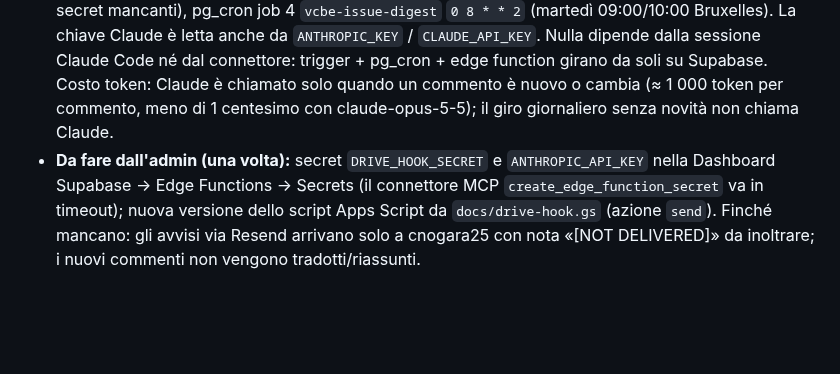
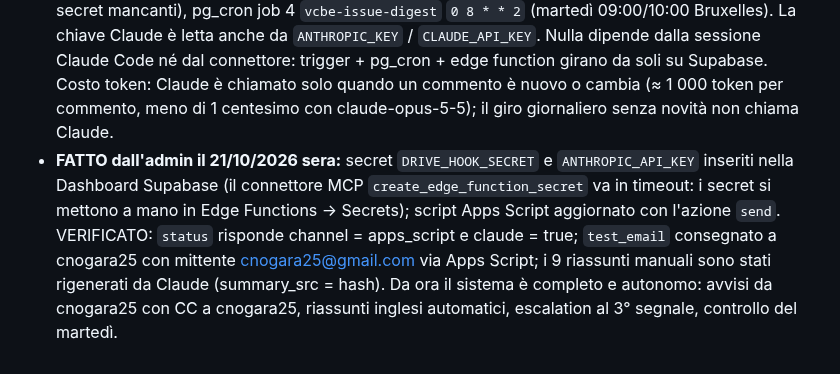
Before and after one commit to chrinogara/video-challenge-be, a Markdown page: CLAUDE.md, the part around the change. Drawn GitHub-style; blank space fills up the shorter version.

Commit message:
CLAUDE.md: secret e script Apps Script configurati, canale apps_script e Claude verificati
Co-Authored-By: Claude Fable 5.1 <noreply@anthropic.com>
Claude-Session: https://claude.ai/code/session_01RjoVonsV6vrPXoBxJ9HT37

```diff
--- a/CLAUDE.md
+++ b/CLAUDE.md
@@ -68,4 +68,4 @@
 - App (index.html): nel modulo, sotto «Host team», il riquadro «Problems reported at this venue in previous matches» (EN/FR/NL) con domanda sì/no per ogni problema aperto (obbligatoria; riassunto inglese + punti); le risposte vanno in `prev_issue_checks` di `send-report` (v9: anche nel PDF e nell'email). Pannello admin → colonna «Weekly check»: scheda «Club problems & alerts» (problemi aperti con «Mark resolved», interruttore alert automatici, «Send problem alerts now», prossime gare con nome del Video Referee e stato dell'avviso, «Preview email»).
 - Lo schema è stato applicato il 21/10/2026 con `execute_sql` a pezzi (apply_migration e i batch con `drop trigger` andavano in timeout a 60 s): non c'è riga in `schema_migrations`. Il codice delle edge function resta fuori dal repo: leggere con `get_edge_function` prima di modificarlo.
 - **Stato al 21/10/2026 sera (dopo la conferma «Invia» dell'utente):** `issue_alerts_enabled` = true (avvisi automatici ATTIVI). Primo invio ufficiale fatto dalla sessione Claude Code con il connettore Gmail di srlchrisa (CC cnogara25) perché DRIVE_HOOK_SECRET non era ancora impostato: 6 email per le gare 21–25/10 (Herbots, Mestdagh, Willems, Vielvoye, Jasper Simon, Nogara), registrate in `vcbe_issue_alerts` con channel `gmail_srlchrisa`. Edge function v5: `post_report` (dal trigger, dopo OGNI modulo, anche in ritardo il martedì/mercoledì) esegue subito `run` → gli avvisi ai designati partono appena arriva il modulo, senza aspettare il cron; nuova azione `digest` = controllo settimanale all'admin (problemi aperti, avvisi degli ultimi 7 giorni, prossime gare, avvertenze sui secret mancanti), pg_cron job 4 `vcbe-issue-digest` `0 8 * * 2` (martedì 09:00/10:00 Bruxelles). La chiave Claude è letta anche da `ANTHROPIC_KEY` / `CLAUDE_API_KEY`. Nulla dipende dalla sessione Claude Code né dal connettore: trigger + pg_cron + edge function girano da soli su Supabase. Costo token: Claude è chiamato solo quando un commento è nuovo o cambia (≈ 1 000 token per commento, meno di 1 centesimo con claude-opus-5-5); il giro giornaliero senza novità non chiama Claude.
-- **Da fare dall'admin (una volta):** secret `DRIVE_HOOK_SECRET` e `ANTHROPIC_API_KEY` nella Dashboard Supabase → Edge Functions → Secrets (il connettore MCP `create_edge_function_secret` va in timeout); nuova versione dello script Apps Script da `docs/drive-hook.gs` (azione `send`). Finché mancano: gli avvisi via Resend arrivano solo a cnogara25 con nota «[NOT DELIVERED]» da inoltrare; i nuovi commenti non vengono tradotti/riassunti.
+- **FATTO dall'admin il 21/10/2026 sera:** secret `DRIVE_HOOK_SECRET` e `ANTHROPIC_API_KEY` inseriti nella Dashboard Supabase (il connettore MCP `create_edge_function_secret` va in timeout: i secret si mettono a mano in Edge Functions → Secrets); script Apps Script aggiornato con l'azione `send`. VERIFICATO: `status` risponde channel = apps_script e claude = true; `test_email` consegnato a cnogara25 con mittente cnogara25@gmail.com via Apps Script; i 9 riassunti manuali sono stati rigenerati da Claude (summary_src = hash). Da ora il sistema è completo e autonomo: avvisi da cnogara25 con CC a cnogara25, riassunti inglesi automatici, escalation al 3° segnale, controllo del martedì.
```
